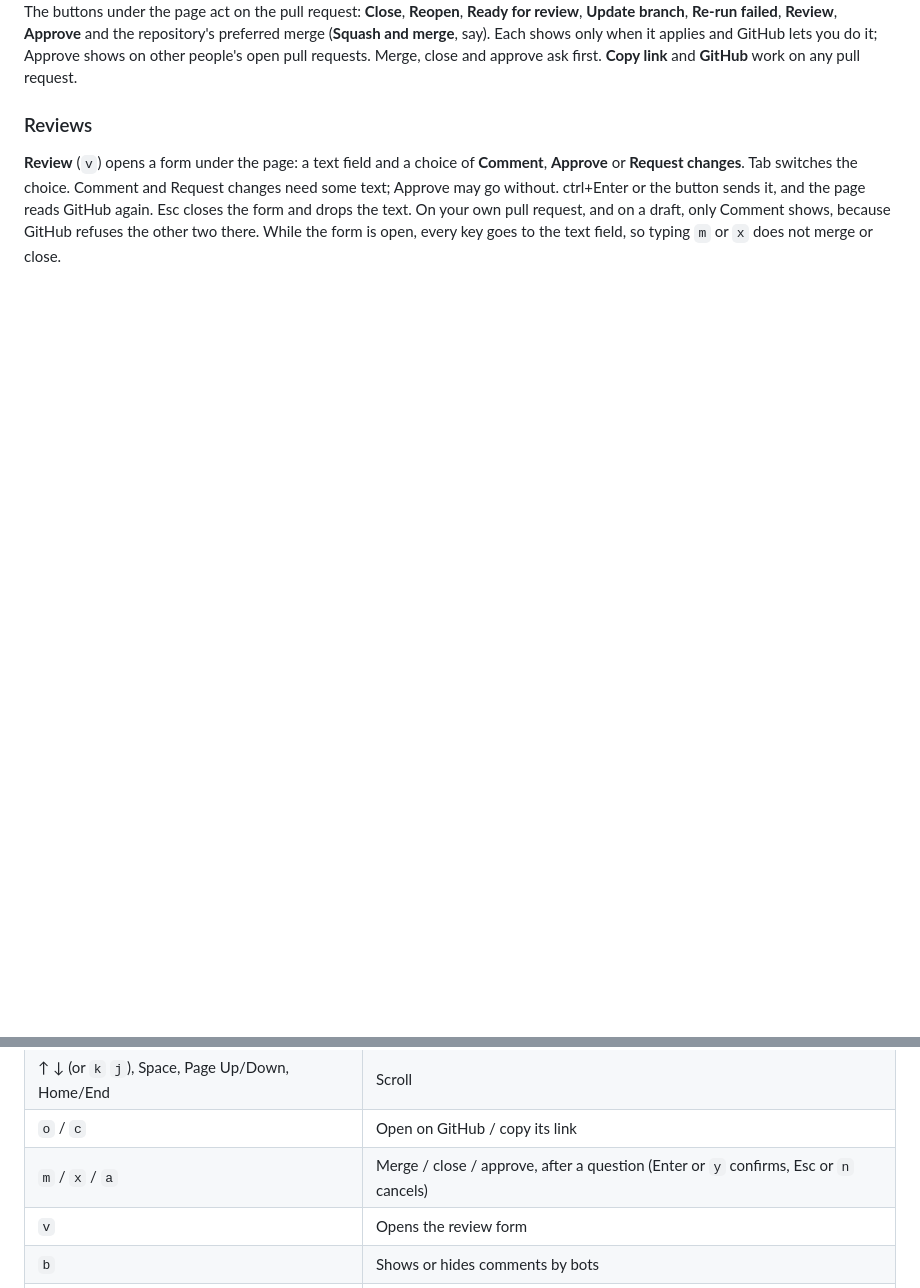
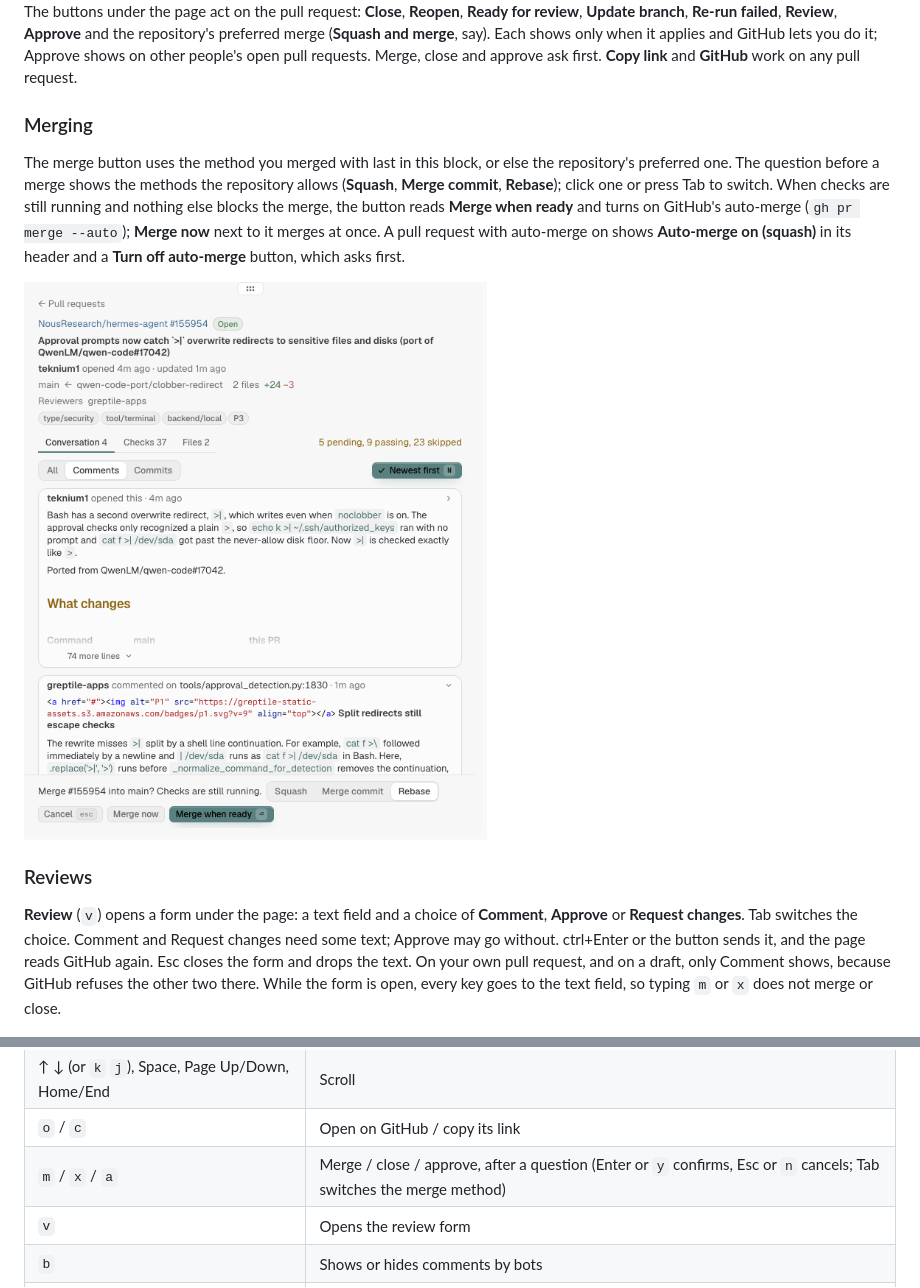
Before and after one commit to alt-glitch/tern-plugins, a Markdown page: prs/README.md, 2 parts joined by grey strips. Rendered like a GitHub page; pictures changed too: prs/docs/merge-question.png (added); blank space fills up the shorter version.

Commit message:
feat(prs): pick the merge method, merge when ready, auto-merge state
The merge button uses the method saved from the last merge in this block, else
the repository's preferred one. The merge question offers the methods the
repository allows (segmented control, Tab). With checks still running it offers
Merge when ready (gh pr merge --auto) next to Merge now. The header shows
Auto-merge on (method) and a Turn off auto-merge button runs --disable-auto
after a question.

```diff
--- a/prs/README.md
+++ b/prs/README.md
@@ -61,6 +61,18 @@ preferred merge (**Squash and merge**, say). Each shows only when it applies and
 it; Approve shows on other people's open pull requests. Merge, close and approve ask first. **Copy
 link** and **GitHub** work on any pull request.
 
+### Merging
+
+The merge button uses the method you merged with last in this block, or else the repository's
+preferred one. The question before a merge shows the methods the repository allows (**Squash**,
+**Merge commit**, **Rebase**); click one or press Tab to switch. When checks are still running and
+nothing else blocks the merge, the button reads **Merge when ready** and turns on GitHub's
+auto-merge (`gh pr merge --auto`); **Merge now** next to it merges at once. A pull request with
+auto-merge on shows **Auto-merge on (squash)** in its header and a **Turn off auto-merge** button,
+which asks first.
+
+<img src="docs/merge-question.png" alt="The merge question for NousResearch/hermes-agent#155954 while 5 checks are pending: Squash, Merge commit and Rebase with Rebase picked, then Cancel, Merge now and Merge when ready" width="480">
+
 ### Reviews
 
 **Review** (`v`) opens a form under the page: a text field and a choice of **Comment**,
@@ -96,7 +108,7 @@ On a page:
 | Tab, Shift+Tab, `1` `2` `3` | Conversation, Checks, Files |
 | ↑ ↓ (or `k` `j`), Space, Page Up/Down, Home/End | Scroll |
 | `o` / `c` | Open on GitHub / copy its link |
-| `m` / `x` / `a` | Merge / close / approve, after a question (Enter or `y` confirms, Esc or `n` cancels) |
+| `m` / `x` / `a` | Merge / close / approve, after a question (Enter or `y` confirms, Esc or `n` cancels; Tab switches the merge method) |
 | `v` | Opens the review form |
 | `b` | Shows or hides comments by bots |
 | `n` | Conversation newest first, or oldest first (remembered) |
```
Also changed, not shown: 2 other files.
